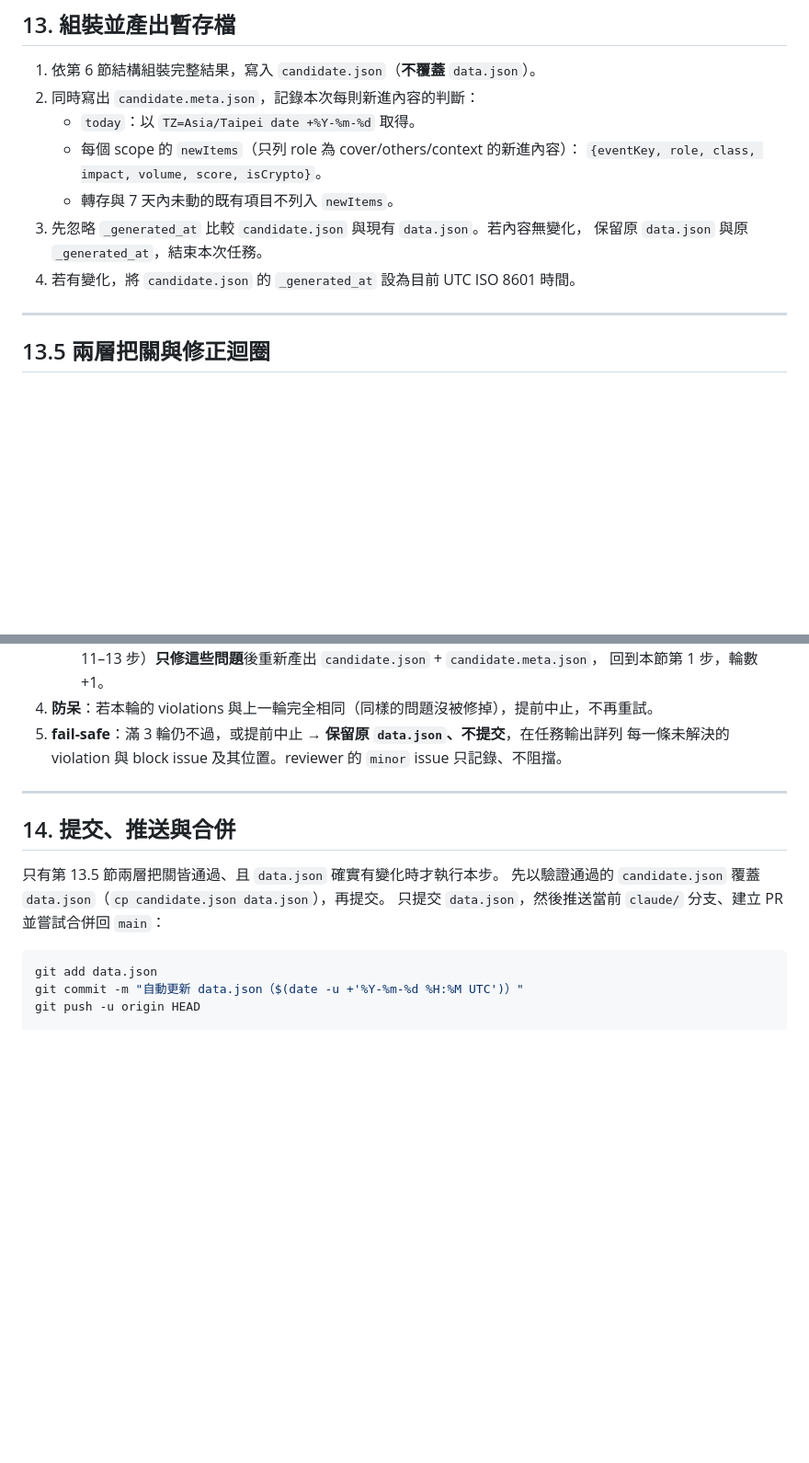
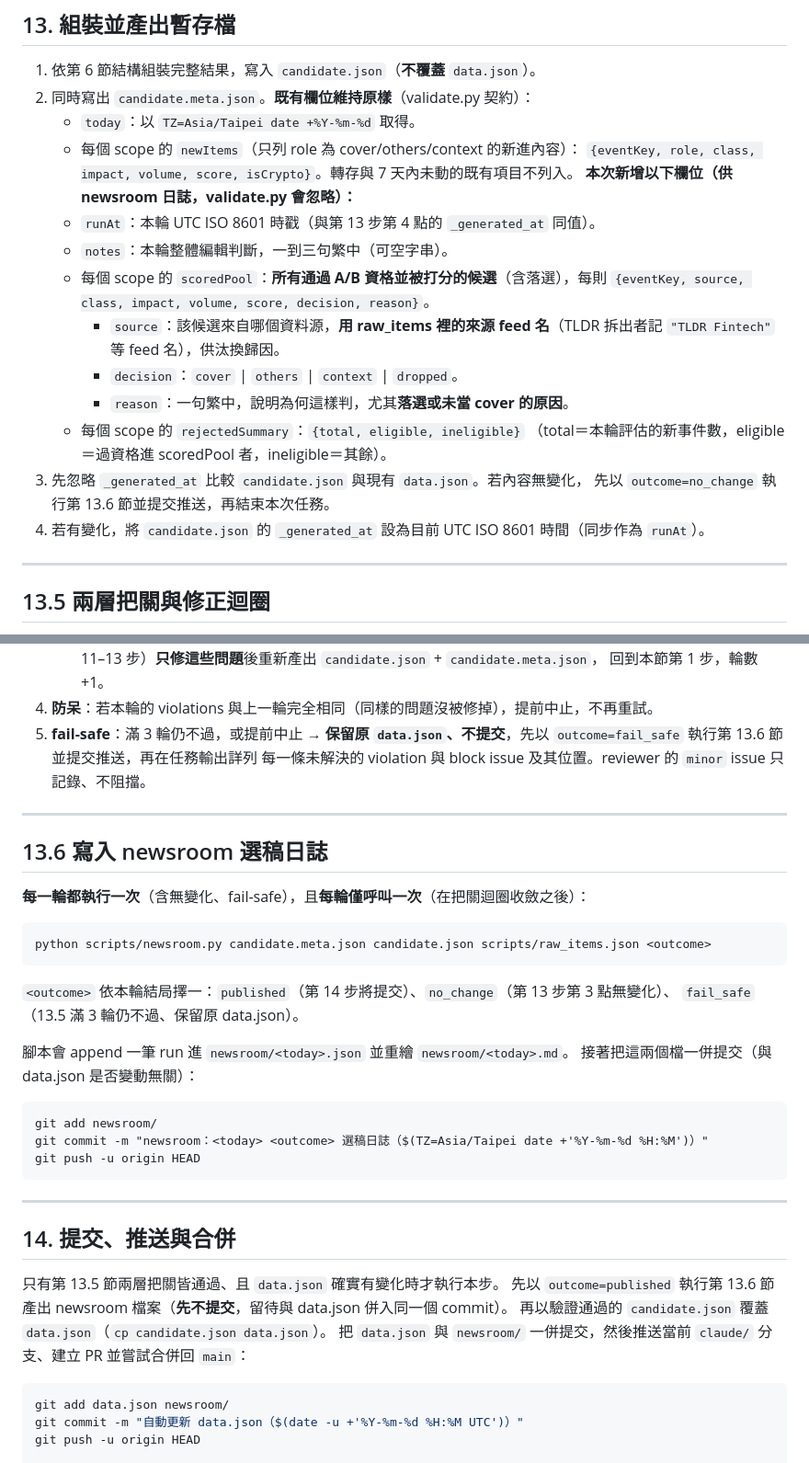
Before and after one commit to laiyenju/signal-fintech, a Markdown page: 排程任務指令.md, 2 parts joined by grey strips. Shown at 92% size. Drawn GitHub-style; blank space fills up the shorter version.

Commit message:
docs: 排程指令接入 newsroom 日誌（三分支每輪一次）
Co-authored-by: Grok <grok@x.ai>

````diff
--- a/排程任務指令.md
+++ b/排程任務指令.md
@@ -320,14 +320,23 @@ python scripts/fetch_news.py
 ## 13. 組裝並產出暫存檔
 
 1. 依第 6 節結構組裝完整結果，寫入 `candidate.json`（**不覆蓋** `data.json`）。
-2. 同時寫出 `candidate.meta.json`，記錄本次每則新進內容的判斷：
+2. 同時寫出 `candidate.meta.json`。**既有欄位維持原樣**（validate.py 契約）：
    - `today`：以 `TZ=Asia/Taipei date +%Y-%m-%d` 取得。
    - 每個 scope 的 `newItems`（只列 role 為 cover/others/context 的新進內容）：
-     `{eventKey, role, class, impact, volume, score, isCrypto}`。
-   - 轉存與 7 天內未動的既有項目不列入 `newItems`。
+     `{eventKey, role, class, impact, volume, score, isCrypto}`。轉存與 7 天內未動的既有項目不列入。
+   **本次新增以下欄位（供 newsroom 日誌，validate.py 會忽略）：**
+   - `runAt`：本輪 UTC ISO 8601 時戳（與第 13 步第 4 點的 `_generated_at` 同值）。
+   - `notes`：本輪整體編輯判斷，一到三句繁中（可空字串）。
+   - 每個 scope 的 `scoredPool`：**所有通過 A/B 資格並被打分的候選**（含落選），每則
+     `{eventKey, source, class, impact, volume, score, decision, reason}`。
+     - `source`：該候選來自哪個資料源，**用 raw_items 裡的來源 feed 名**（TLDR 拆出者記 `"TLDR Fintech"` 等 feed 名），供汰換歸因。
+     - `decision`：`cover` | `others` | `context` | `dropped`。
+     - `reason`：一句繁中，說明為何這樣判，尤其**落選或未當 cover 的原因**。
+   - 每個 scope 的 `rejectedSummary`：`{total, eligible, ineligible}`
+     （total＝本輪評估的新事件數，eligible＝過資格進 scoredPool 者，ineligible＝其餘）。
 3. 先忽略 `_generated_at` 比較 `candidate.json` 與現有 `data.json`。若內容無變化，
-   保留原 `data.json` 與原 `_generated_at`，結束本次任務。
-4. 若有變化，將 `candidate.json` 的 `_generated_at` 設為目前 UTC ISO 8601 時間。
+   先以 `outcome=no_change` 執行第 13.6 節並提交推送，再結束本次任務。
+4. 若有變化，將 `candidate.json` 的 `_generated_at` 設為目前 UTC ISO 8601 時間（同步作為 `runAt`）。
 
 ---
 
@@ -347,19 +356,39 @@ python scripts/fetch_news.py
      退回產出端（第 11–13 步）**只修這些問題**後重新產出 `candidate.json` + `candidate.meta.json`，
      回到本節第 1 步，輪數 +1。
 4. **防呆**：若本輪的 violations 與上一輪完全相同（同樣的問題沒被修掉），提前中止，不再重試。
-5. **fail-safe**：滿 3 輪仍不過，或提前中止 → **保留原 `data.json`、不提交**，在任務輸出詳列
+5. **fail-safe**：滿 3 輪仍不過，或提前中止 → **保留原 `data.json`、不提交**，先以
+   `outcome=fail_safe` 執行第 13.6 節並提交推送，再在任務輸出詳列
    每一條未解決的 violation 與 block issue 及其位置。reviewer 的 `minor` issue 只記錄、不阻擋。
+
+---
+
+## 13.6 寫入 newsroom 選稿日誌
+
+**每一輪都執行一次**（含無變化、fail-safe），且**每輪僅呼叫一次**（在把關迴圈收斂之後）：
+
+    python scripts/newsroom.py candidate.meta.json candidate.json scripts/raw_items.json <outcome>
+
+`<outcome>` 依本輪結局擇一：`published`（第 14 步將提交）、`no_change`（第 13 步第 3 點無變化）、
+`fail_safe`（13.5 滿 3 輪仍不過、保留原 data.json）。
+
+腳本會 append 一筆 run 進 `newsroom/<today>.json` 並重繪 `newsroom/<today>.md`。
+接著把這兩個檔一併提交（與 data.json 是否變動無關）：
+
+    git add newsroom/
+    git commit -m "newsroom：<today> <outcome> 選稿日誌（$(TZ=Asia/Taipei date +'%Y-%m-%d %H:%M')）"
+    git push -u origin HEAD
 
 ---
 
 ## 14. 提交、推送與合併
 
 只有第 13.5 節兩層把關皆通過、且 `data.json` 確實有變化時才執行本步。
-先以驗證通過的 `candidate.json` 覆蓋 `data.json`（`cp candidate.json data.json`），再提交。
-只提交 `data.json`，然後推送當前 `claude/` 分支、建立 PR 並嘗試合併回 `main`：
+先以 `outcome=published` 執行第 13.6 節產出 newsroom 檔案（**先不提交**，留待與 data.json 併入同一個 commit）。
+再以驗證通過的 `candidate.json` 覆蓋 `data.json`（`cp candidate.json data.json`）。
+把 `data.json` 與 `newsroom/` 一併提交，然後推送當前 `claude/` 分支、建立 PR 並嘗試合併回 `main`：
 
 ```bash
-git add data.json
+git add data.json newsroom/
 git commit -m "自動更新 data.json（$(date -u +'%Y-%m-%d %H:%M UTC')）"
 git push -u origin HEAD
 
````
